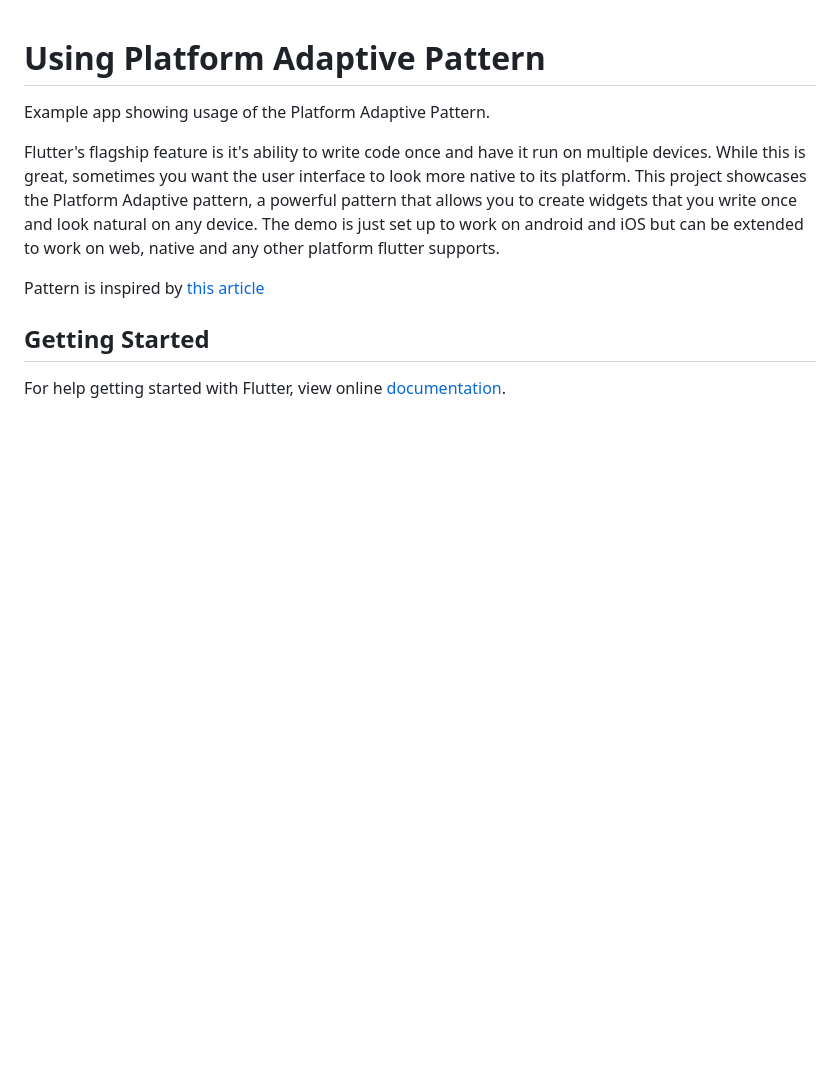
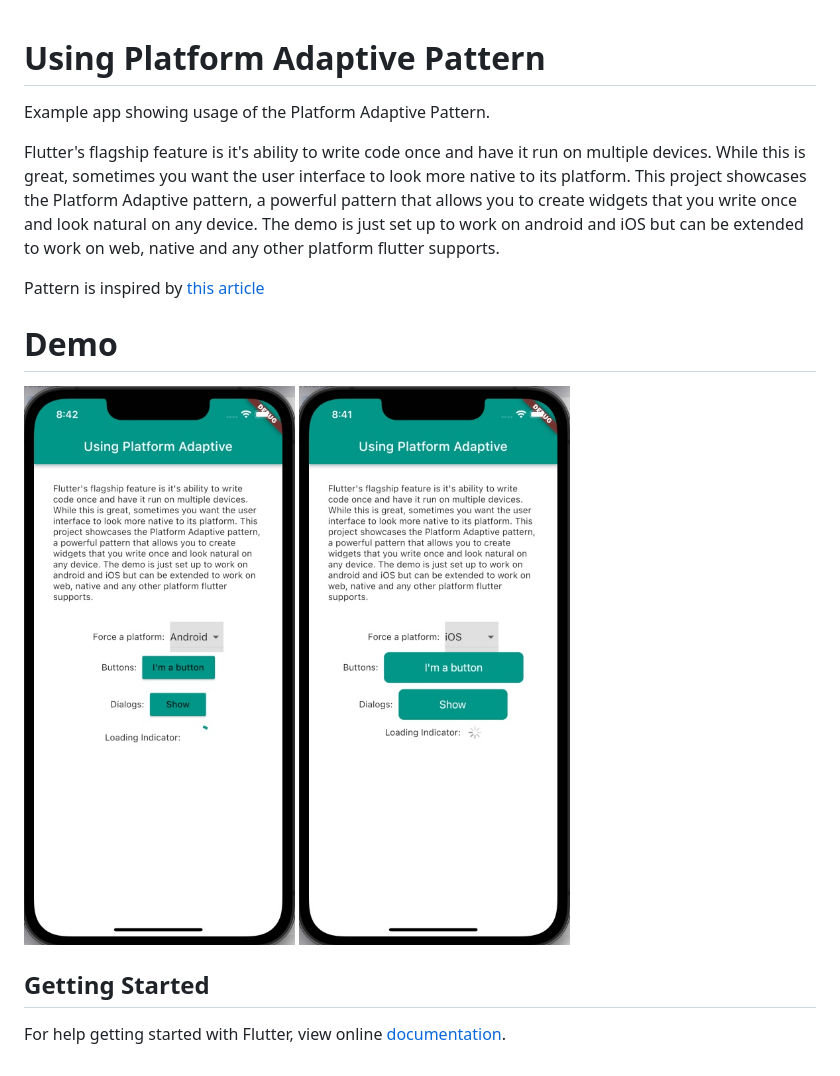
Before and after one commit to nisrulz/flutter-examples, a Markdown page: using_platform_adaptive/README.md, the part around the change. GitHub-like rendering; pictures changed too: using_platform_adaptive/android-example.jpg (added), using_platform_adaptive/iOS-example.jpg (added); blank space fills up the shorter version.

```diff
--- a/using_platform_adaptive/README.md
+++ b/using_platform_adaptive/README.md
@@ -6,6 +6,10 @@ Flutter's flagship feature is it's ability to write code once and have it run on
 
 Pattern is inspired by [this article](https://codewithandrea.com/videos/flutter-platform-aware-widgets-dialogs/)
 
+# Demo
+![android](android-example.jpg)
+![iOS](iOS-example.jpg)
+
 ## Getting Started
 
 For help getting started with Flutter, view online [documentation](http://flutter.dev/).
```
Also changed, not shown: 1 other file.
